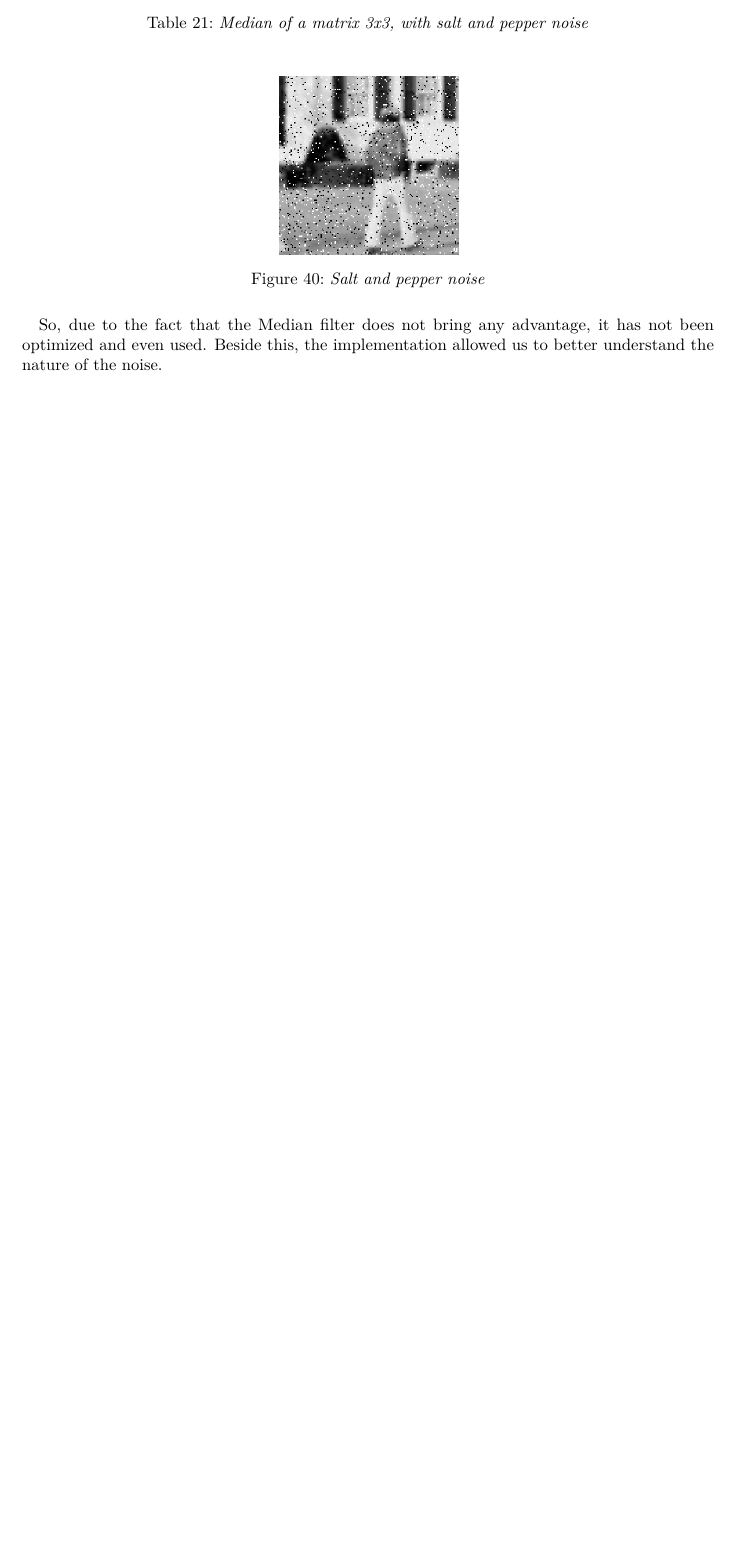
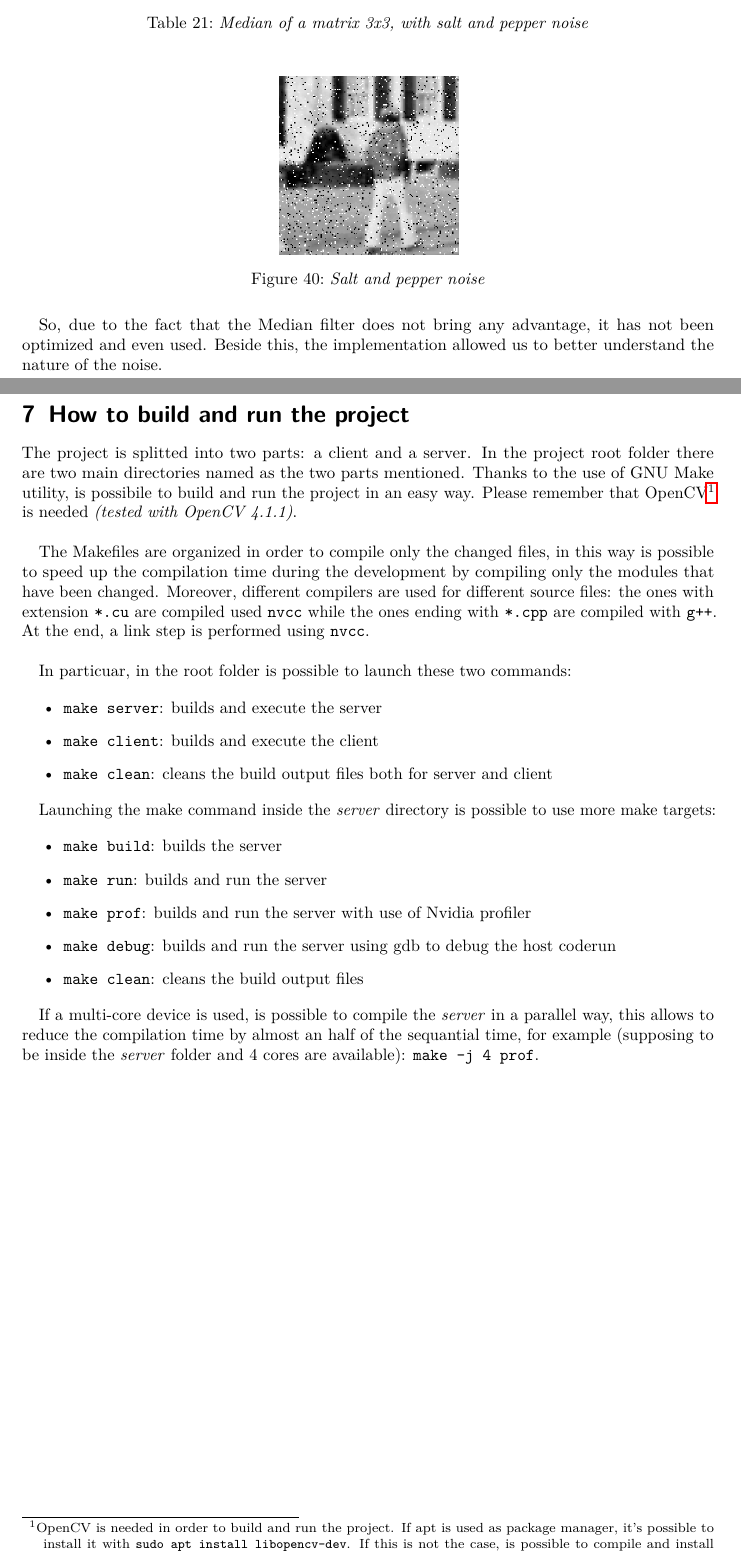
Before and after one commit to MatteoBattilana/CUDAVideoStream, a LaTeX document (REPORT/report.tex): part of page 51 of 51 before the commit and two parts of pages 51 and 52 of 52 after it, the two joined at a grey line, cut so that both start at the same text, the shorter picture padded with empty space. Compiled offline with pdfLaTeX.

Commit message:
report: added chapter on makefile

```diff
--- a/REPORT/report.tex
+++ b/REPORT/report.tex
@@ -2738,4 +2738,32 @@ __global__ void median_kernel(uint8_t *image, uint8_t *R)
 
 	So, due to the fact that the Median filter does not bring any advantage, it has not been optimized and even used. Beside this, the implementation allowed us to better understand the nature of the noise.
 
+	\newpage
+	\section{How to build and run the project}
+
+	The project is splitted into two parts: a client and a server. In the project root folder there are two main directories named as the two parts mentioned. Thanks to the use of GNU Make utility, is possibile to build and run the project in an easy way. Please remember that OpenCV\footnote{OpenCV is needed in order to build and run the project. If apt is used as package manager, it's possible to install it with \texttt{sudo apt install libopencv-dev}. If this is not the case, is possible to compile and install opencv2 by referring to the \href{https://docs.opencv.org/4.x/d7/d9f/tutorial\_linux\_install.html}{official documentation}.} is needed \textit{(tested with OpenCV 4.1.1)}.\\
+
+	The Makefiles are organized in order to compile only the changed files, in this way is possible to speed up the compilation time during the development by compiling only the modules that have been changed. Moreover, different compilers are used for different source files: the ones with extension \texttt{*.cu} are compiled used \texttt{nvcc} while the ones ending with \texttt{*.cpp} are compiled with \texttt{g++}. At the end, a link step is performed using \texttt{nvcc}.\\
+
+	In particuar, in the root folder is possible to launch these two commands:
+
+	\begin{itemize}
+		\item \texttt{make server}: builds and execute the server
+		\item \texttt{make client}: builds and execute the client
+		\item \texttt{make clean}: cleans the build output files both for server and client
+	\end{itemize}
+
+	Launching the make command inside the \textit{server} directory is possible to use more make targets:
+
+	\begin{itemize}
+		\item \texttt{make build}: builds the server
+		\item \texttt{make run}: builds and run the server
+		\item \texttt{make prof}: builds and run the server with use of Nvidia profiler
+		\item \texttt{make debug}: builds and run the server using gdb to debug the host coderun
+		\item \texttt{make clean}: cleans the build output files
+	\end{itemize}
+
+	If a multi-core device is used, is possible to compile the \textit{server} in a parallel way, this allows to reduce the compilation time by almost an half of the sequantial time, for example (supposing to be inside the \textit{server} folder and 4 cores are available): \texttt{make -j 4 prof}.\\
+
+
 \end{document}
```
